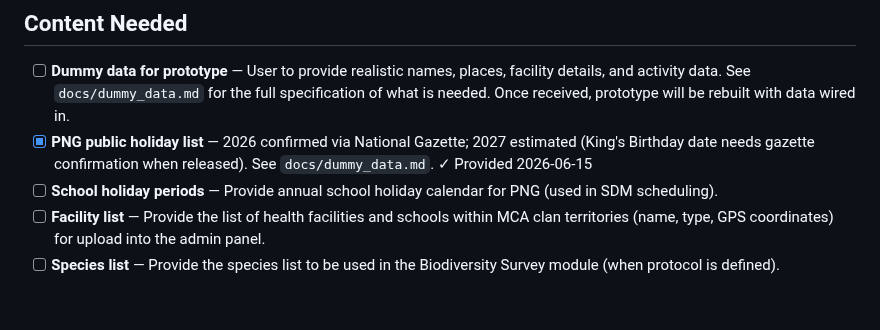
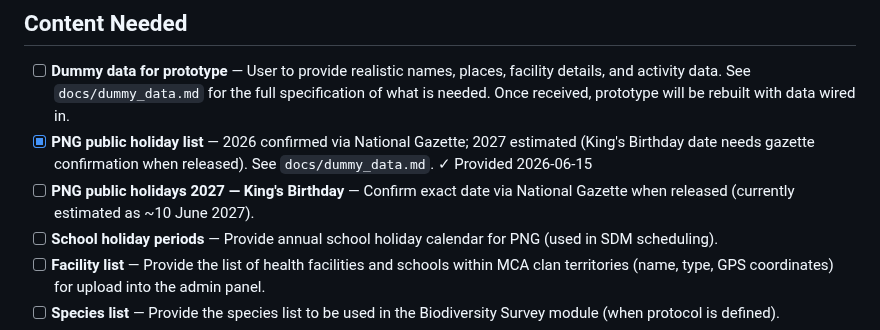
Before and after one commit to wtunsworth-a11y/MCA_App, a Markdown page: docs/TODO.md, the part around the change. Rendered like a GitHub page; blank space fills up the shorter version.

Commit message:
Flag 2027 King's Birthday for gazette confirmation
https://claude.ai/code/session_013CbsxbqQqY1A3X61ozPPMK

```diff
--- a/docs/TODO.md
+++ b/docs/TODO.md
@@ -43,6 +43,7 @@ Items in this list require action from outside this session (assets, decisions,
 
 - [ ] **Dummy data for prototype** — User to provide realistic names, places, facility details, and activity data. See `docs/dummy_data.md` for the full specification of what is needed. Once received, prototype will be rebuilt with data wired in.
 - [x] **PNG public holiday list** — 2026 confirmed via National Gazette; 2027 estimated (King's Birthday date needs gazette confirmation when released). See `docs/dummy_data.md`. ✓ Provided 2026-06-15
+- [ ] **PNG public holidays 2027 — King's Birthday** — Confirm exact date via National Gazette when released (currently estimated as ~10 June 2027).
 - [ ] **School holiday periods** — Provide annual school holiday calendar for PNG (used in SDM scheduling).
 - [ ] **Facility list** — Provide the list of health facilities and schools within MCA clan territories (name, type, GPS coordinates) for upload into the admin panel.
 - [ ] **Species list** — Provide the species list to be used in the Biodiversity Survey module (when protocol is defined).
```
